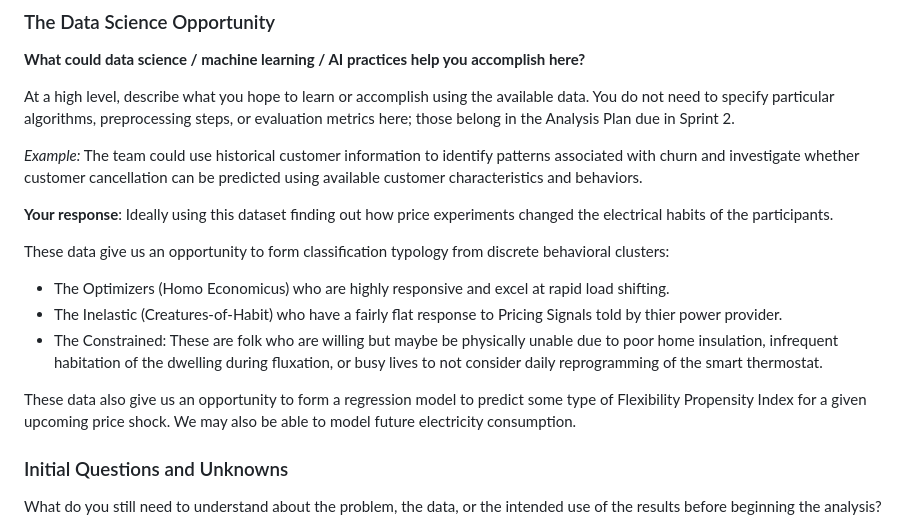
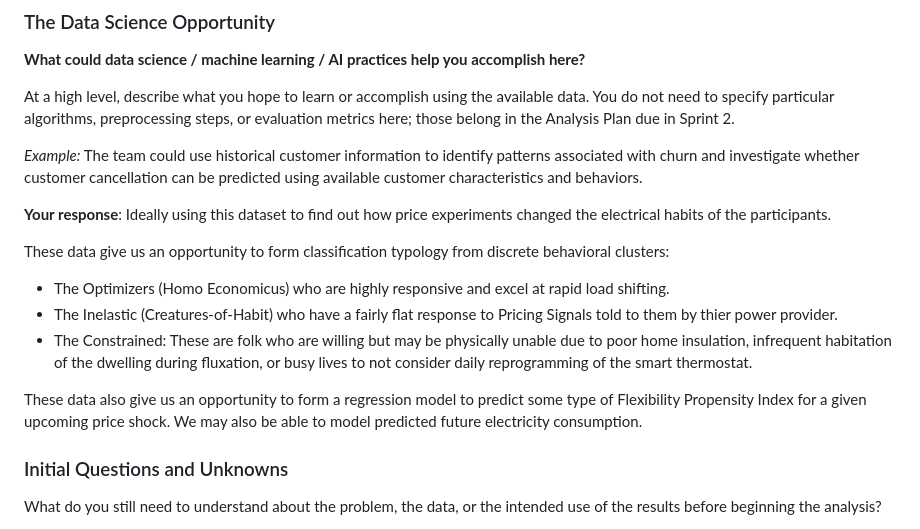
Before and after one commit to MartinOmasta/team_omega, a Markdown page: Deliverables/01_Capstone_Project_Charter.md, the part around the change. Drawn GitHub-style.

```diff
--- a/Deliverables/01_Capstone_Project_Charter.md
+++ b/Deliverables/01_Capstone_Project_Charter.md
@@ -112,14 +112,14 @@ At a high level, describe what you hope to learn or accomplish using the availab
 
 *Example:* The team could use historical customer information to identify patterns associated with churn and investigate whether customer cancellation can be predicted using available customer characteristics and behaviors.
 
-__Your response__: Ideally using this dataset finding out how price experiments changed the electrical habits of the participants.
+__Your response__: Ideally using this dataset to find out how price experiments changed the electrical habits of the participants.
 
 These data give us an opportunity to form classification typology from discrete behavioral clusters:
 - The Optimizers (Homo Economicus) who are highly responsive and excel at rapid load shifting.
-- The Inelastic (Creatures-of-Habit) who have a fairly flat response to Pricing Signals told by thier power provider.
-- The Constrained: These are folk who are willing but maybe be physically unable due to poor home insulation, infrequent habitation of the dwelling during fluxation, or busy lives to not consider daily reprogramming of the smart thermostat.
+- The Inelastic (Creatures-of-Habit) who have a fairly flat response to Pricing Signals told to them by thier power provider.
+- The Constrained: These are folk who are willing but may be physically unable due to poor home insulation, infrequent habitation of the dwelling during fluxation, or busy lives to not consider daily reprogramming of the smart thermostat.
 
-These data also give us an opportunity to form a regression model to predict some type of Flexibility Propensity Index for a given upcoming price shock. We may also be able to model future electricity consumption.
+These data also give us an opportunity to form a regression model to predict some type of Flexibility Propensity Index for a given upcoming price shock. We may also be able to model predicted future electricity consumption.
 
 
 ### Initial Questions and Unknowns
```
